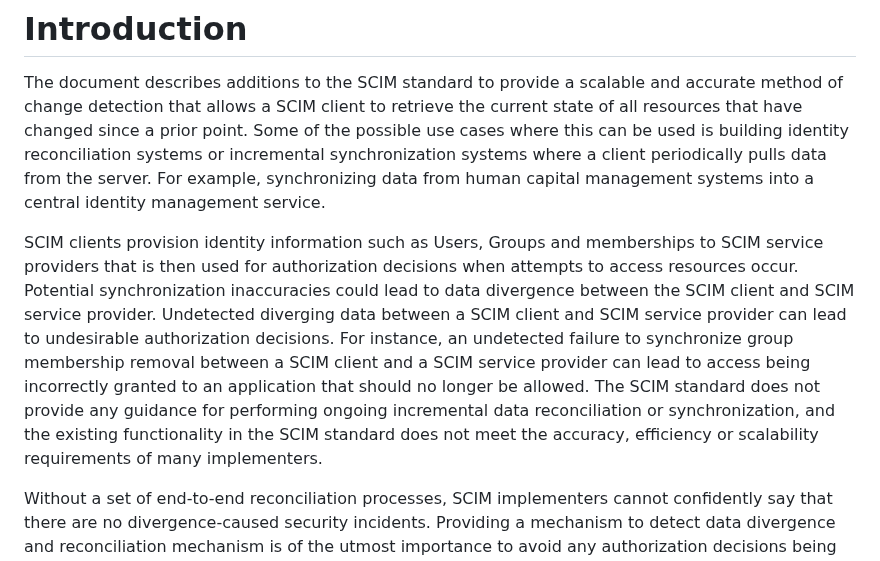
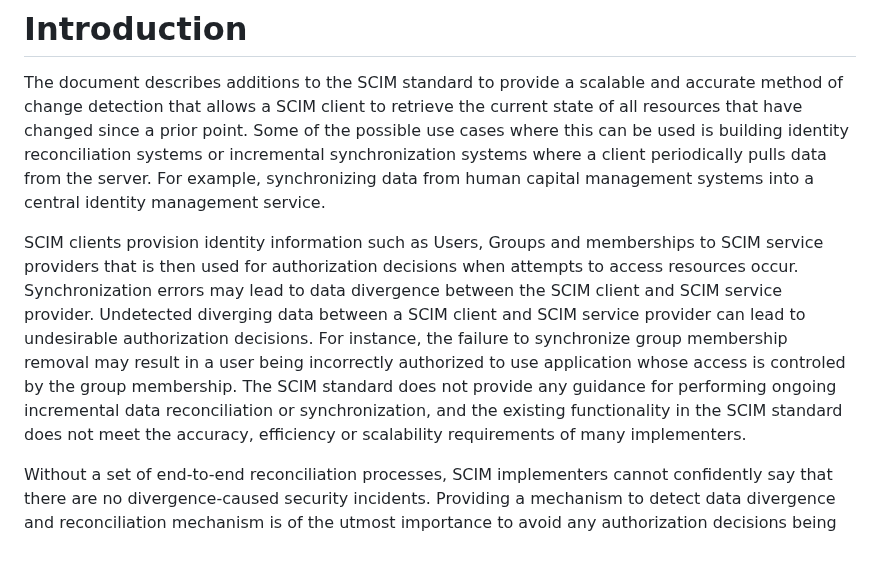
Before and after one commit to ietf-scim-wg/draft-sehgal-scim-delta-query, a Markdown page: draft-sehgal-scim-delta-query.md, the part around the change. Drawn GitHub-style.

Commit message:
Langauge update for incorrect authZ decisions

```diff
--- a/draft-sehgal-scim-delta-query.md
+++ b/draft-sehgal-scim-delta-query.md
@@ -43,7 +43,7 @@ This document defines extensions to the System for Cross-domain Identity Managem
 
 The document describes additions to the SCIM standard to provide a scalable and accurate method of change detection that allows a SCIM client to retrieve the current state of all resources that have changed since a prior point. Some of the possible use cases where this can be used is building identity reconciliation systems or incremental synchronization systems where a client periodically pulls data from the server. For example, synchronizing data from human capital management systems into a central identity management service.
 
-SCIM clients provision identity information such as Users, Groups and memberships to SCIM service providers that is then used for authorization decisions when attempts to access resources occur. Potential synchronization inaccuracies could lead to data divergence between the SCIM client and SCIM service provider. Undetected diverging data between a SCIM client and SCIM service provider can lead to undesirable authorization decisions. For instance, an undetected failure to synchronize group membership removal between a SCIM client and a SCIM service provider can lead to access being incorrectly granted to an application that should no longer be allowed. The SCIM standard does not provide any guidance for performing ongoing incremental data reconciliation or synchronization, and the existing functionality in the SCIM standard does not meet the accuracy, efficiency or scalability requirements of many implementers.
+SCIM clients provision identity information such as Users, Groups and memberships to SCIM service providers that is then used for authorization decisions when attempts to access resources occur. Synchronization errors may lead to data divergence between the SCIM client and SCIM service provider. Undetected diverging data between a SCIM client and SCIM service provider can lead to undesirable authorization decisions. For instance, the failure to synchronize group membership removal may result in a user being incorrectly authorized to use application whose access is controled by the group membership. The SCIM standard does not provide any guidance for performing ongoing incremental data reconciliation or synchronization, and the existing functionality in the SCIM standard does not meet the accuracy, efficiency or scalability requirements of many implementers.
 
 Without a set of end-to-end reconciliation processes, SCIM implementers cannot confidently say that there are no divergence-caused security incidents. Providing a mechanism to detect data divergence and reconciliation mechanism is of the utmost importance to avoid any authorization decisions being made with incorrect data. This data divergence detection may be used for reporting purposes or may be extended to either trigger provisioning of those resources in the target system or pulling changes from the target system into the source.
 
```
